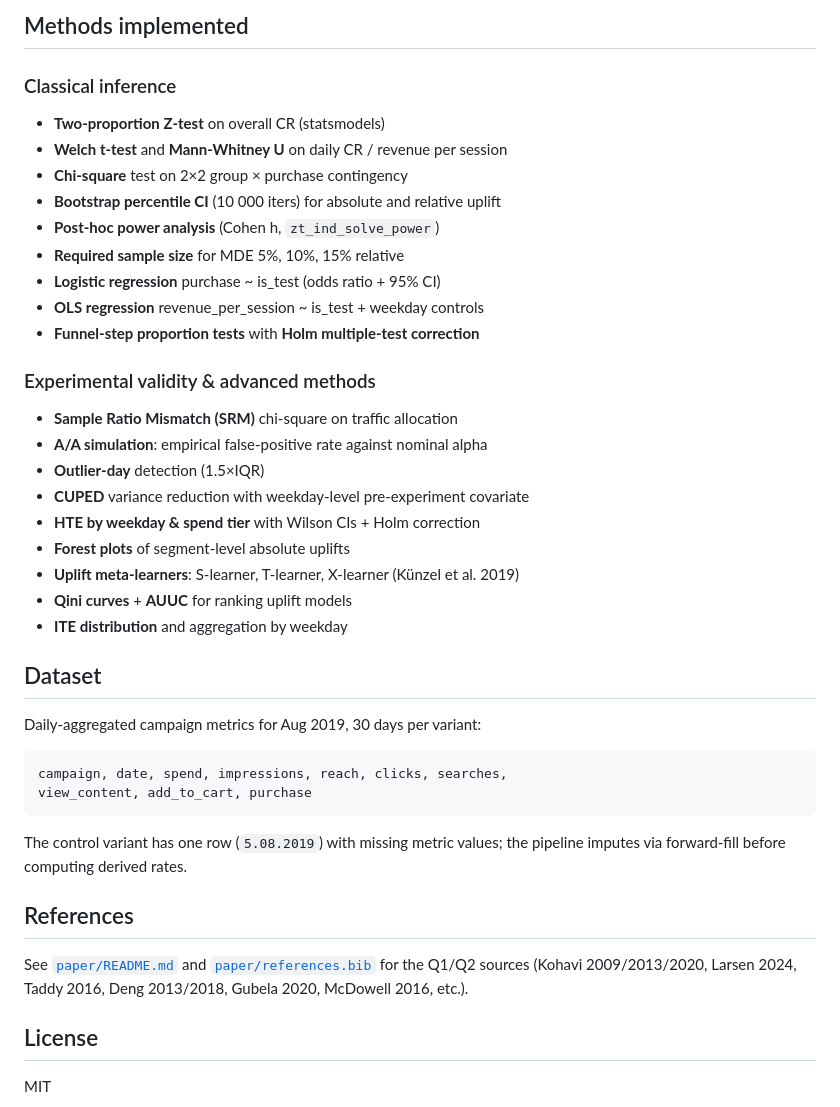
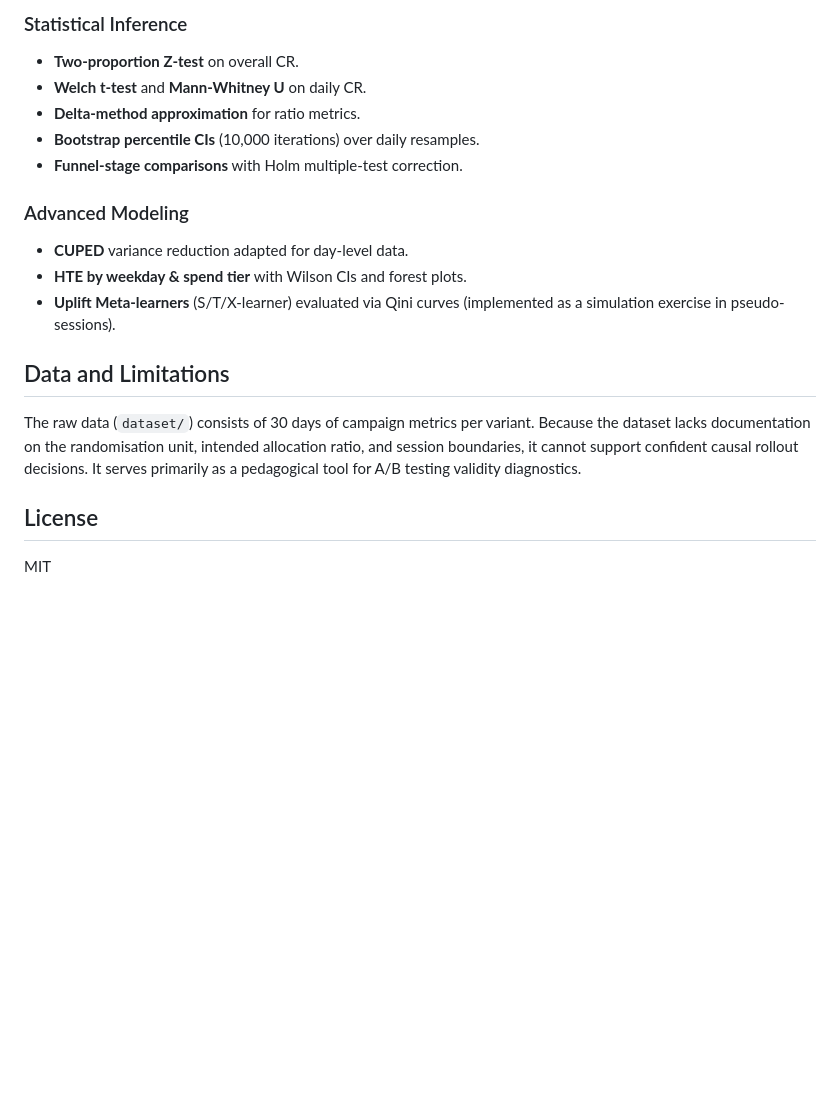
Before and after one commit to Dawn2310/Checkout-ab-validity-diagnostics, a Markdown page: README.md, the part around one of its changes. Rendered like a GitHub page; blank space fills up the shorter version.

````diff
--- a/README.md
+++ b/README.md
@@ -60,45 +73,19 @@ The pipeline runs four stages and writes everything to `output/`.
 
-## Methods implemented
+### Statistical Inference
+- **Two-proportion Z-test** on overall CR.
+- **Welch t-test** and **Mann-Whitney U** on daily CR.
+- **Delta-method approximation** for ratio metrics.
+- **Bootstrap percentile CIs** (10,000 iterations) over daily resamples.
+- **Funnel-stage comparisons** with Holm multiple-test correction.
 
-### Classical inference
-- **Two-proportion Z-test** on overall CR (statsmodels)
-- **Welch t-test** and **Mann-Whitney U** on daily CR / revenue per session
-- **Chi-square** test on 2×2 group × purchase contingency
-- **Bootstrap percentile CI** (10 000 iters) for absolute and relative uplift
-- **Post-hoc power analysis** (Cohen h, `zt_ind_solve_power`)
-- **Required sample size** for MDE 5%, 10%, 15% relative
-- **Logistic regression** purchase ~ is_test (odds ratio + 95% CI)
-- **OLS regression** revenue_per_session ~ is_test + weekday controls
-- **Funnel-step proportion tests** with **Holm multiple-test correction**
+### Advanced Modeling
+- **CUPED** variance reduction adapted for day-level data.
+- **HTE by weekday & spend tier** with Wilson CIs and forest plots.
+- **Uplift Meta-learners** (S/T/X-learner) evaluated via Qini curves (implemented as a simulation exercise in pseudo-sessions).
 
-### Experimental validity & advanced methods
-- **Sample Ratio Mismatch (SRM)** chi-square on traffic allocation
-- **A/A simulation**: empirical false-positive rate against nominal alpha
-- **Outlier-day** detection (1.5×IQR)
-- **CUPED** variance reduction with weekday-level pre-experiment covariate
-- **HTE by weekday & spend tier** with Wilson CIs + Holm correction
-- **Forest plots** of segment-level absolute uplifts
-- **Uplift meta-learners**: S-learner, T-learner, X-learner (Künzel et al. 2019)
-- **Qini curves** + **AUUC** for ranking uplift models
-- **ITE distribution** and aggregation by weekday
+## Data and Limitations
 
-## Dataset
-
-Daily-aggregated campaign metrics for Aug 2019, 30 days per variant:
-
-```
-campaign, date, spend, impressions, reach, clicks, searches,
-view_content, add_to_cart, purchase
-```
-
-The control variant has one row (`5.08.2019`) with missing metric values;
-the pipeline imputes via forward-fill before computing derived rates.
-
-## References
-
-See [`paper/README.md`](paper/README.md) and [`paper/references.bib`](paper/references.bib)
-for the Q1/Q2 sources (Kohavi 2009/2013/2020, Larsen 2024, Taddy 2016,
-Deng 2013/2018, Gubela 2020, McDowell 2016, etc.).
+The raw data (`dataset/`) consists of 30 days of campaign metrics per variant. Because the dataset lacks documentation on the randomisation unit, intended allocation ratio, and session boundaries, it cannot support confident causal rollout decisions. It serves primarily as a pedagogical tool for A/B testing validity diagnostics.
 
 ## License
 
````
Also changed, not shown: other parts of README.md (+42 -29 lines).
